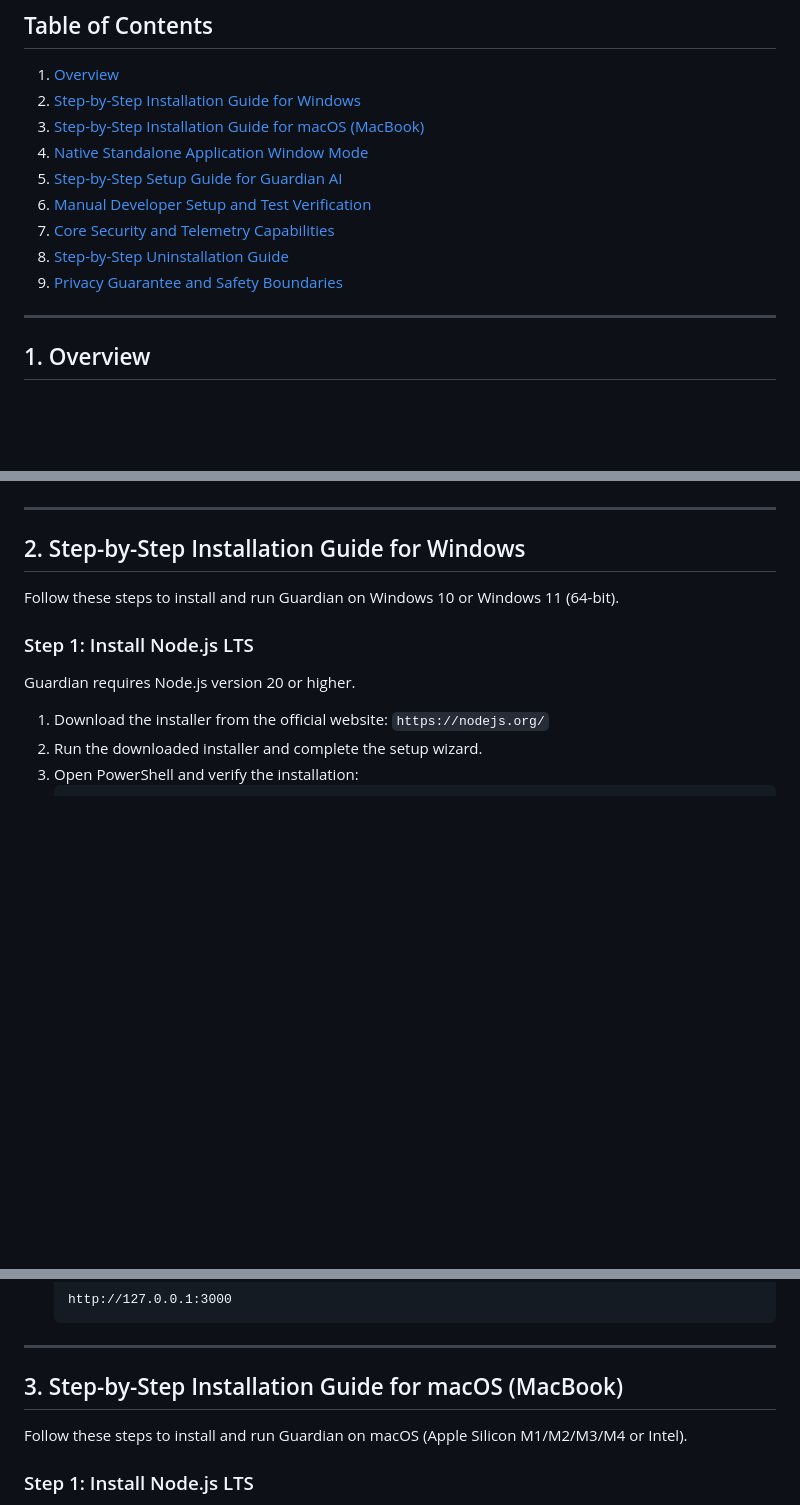
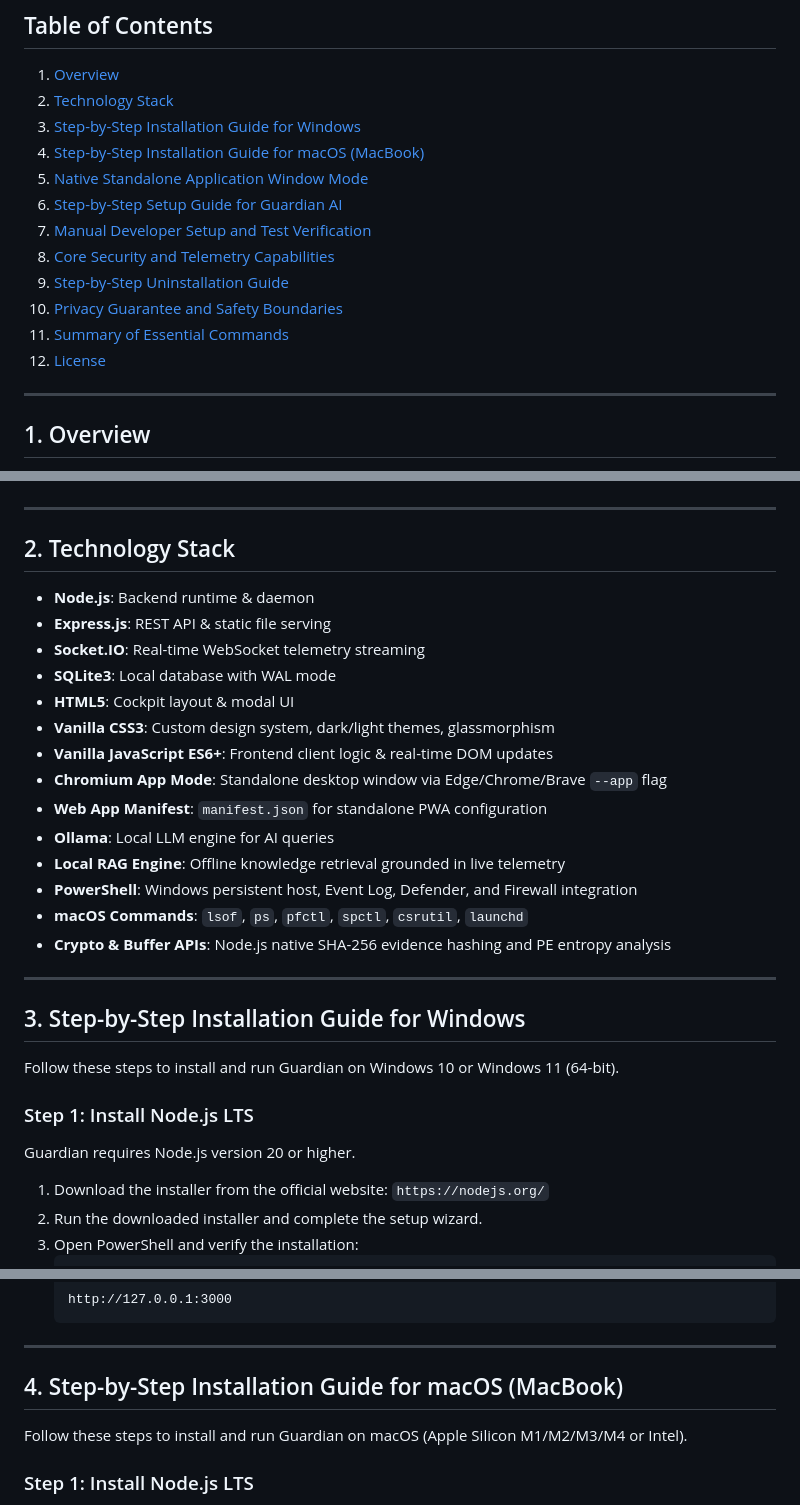
Before and after one commit to WilWilbert123/LaptopGuard, a Markdown page: README.md, 3 parts joined by grey strips. GitHub-like rendering; blank space fills up the shorter version.

Commit message:
Update README with new section order and content

```diff
--- a/README.md
+++ b/README.md
@@ -23,14 +23,17 @@
 ## Table of Contents
 
 1. [Overview](#1-overview)
-2. [Step-by-Step Installation Guide for Windows](#2-step-by-step-installation-guide-for-windows)
-3. [Step-by-Step Installation Guide for macOS (MacBook)](#3-step-by-step-installation-guide-for-macos-macbook)
-4. [Native Standalone Application Window Mode](#4-native-standalone-application-window-mode)
-5. [Step-by-Step Setup Guide for Guardian AI](#5-step-by-step-setup-guide-for-guardian-ai)
-6. [Manual Developer Setup and Test Verification](#6-manual-developer-setup-and-test-verification)
-7. [Core Security and Telemetry Capabilities](#7-core-security-and-telemetry-capabilities)
-8. [Step-by-Step Uninstallation Guide](#8-step-by-step-uninstallation-guide)
-9. [Privacy Guarantee and Safety Boundaries](#9-privacy-guarantee-and-safety-boundaries)
+2. [Technology Stack](#2-technology-stack)
+3. [Step-by-Step Installation Guide for Windows](#3-step-by-step-installation-guide-for-windows)
+4. [Step-by-Step Installation Guide for macOS (MacBook)](#4-step-by-step-installation-guide-for-macos-macbook)
+5. [Native Standalone Application Window Mode](#5-native-standalone-application-window-mode)
+6. [Step-by-Step Setup Guide for Guardian AI](#6-step-by-step-setup-guide-for-guardian-ai)
+7. [Manual Developer Setup and Test Verification](#7-manual-developer-setup-and-test-verification)
+8. [Core Security and Telemetry Capabilities](#8-core-security-and-telemetry-capabilities)
+9. [Step-by-Step Uninstallation Guide](#9-step-by-step-uninstallation-guide)
+10. [Privacy Guarantee and Safety Boundaries](#10-privacy-guarantee-and-safety-boundaries)
+11. [Summary of Essential Commands](#11-summary-of-essential-commands)
+12. [License](#12-license)
 
 ---
 
@@ -51,7 +54,26 @@ All telemetry remains strictly local to your machine. Guardian binds exclusively
 
 ---
 
-## 2. Step-by-Step Installation Guide for Windows
+## 2. Technology Stack
+
+- **Node.js**: Backend runtime & daemon
+- **Express.js**: REST API & static file serving
+- **Socket.IO**: Real-time WebSocket telemetry streaming
+- **SQLite3**: Local database with WAL mode
+- **HTML5**: Cockpit layout & modal UI
+- **Vanilla CSS3**: Custom design system, dark/light themes, glassmorphism
+- **Vanilla JavaScript ES6+**: Frontend client logic & real-time DOM updates
+- **Chromium App Mode**: Standalone desktop window via Edge/Chrome/Brave `--app` flag
+- **Web App Manifest**: `manifest.json` for standalone PWA configuration
+- **Ollama**: Local LLM engine for AI queries
+- **Local RAG Engine**: Offline knowledge retrieval grounded in live telemetry
+- **PowerShell**: Windows persistent host, Event Log, Defender, and Firewall integration
+- **macOS Commands**: `lsof`, `ps`, `pfctl`, `spctl`, `csrutil`, `launchd`
+- **Crypto & Buffer APIs**: Node.js native SHA-256 evidence hashing and PE entropy analysis
+
+---
+
+## 3. Step-by-Step Installation Guide for Windows
 
 Follow these steps to install and run Guardian on Windows 10 or Windows 11 (64-bit).
 
@@ -99,7 +121,7 @@ You can launch the Guardian cockpit using any of the following methods:
 
 ---
 
-## 3. Step-by-Step Installation Guide for macOS (MacBook)
+## 4. Step-by-Step Installation Guide for macOS (MacBook)
 
 Follow these steps to install and run Guardian on macOS (Apple Silicon M1/M2/M3/M4 or Intel).
 
```
Also changed, not shown: other parts of README.md (+8 -8 lines).
